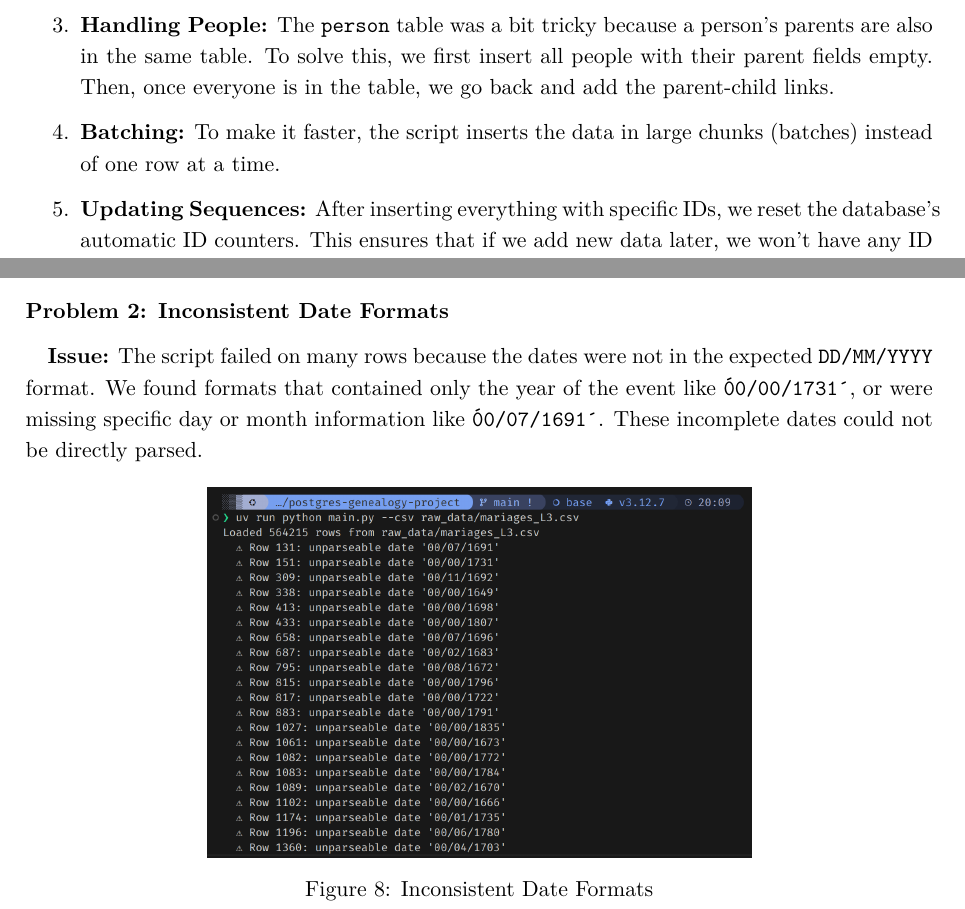
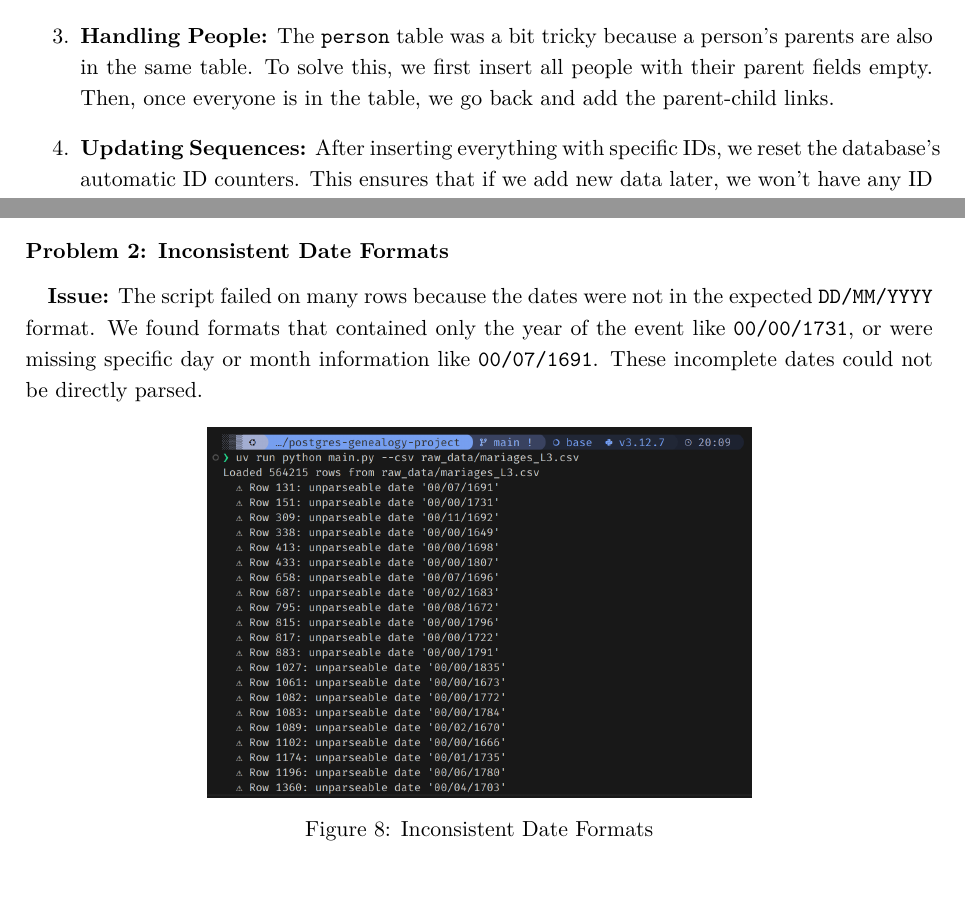
Before and after one commit to tmdeptrai/postgres-genealogy-project, a LaTeX document (report/main.tex): two parts of pages 6 and 9 of 13, joined at a grey line, cut so that both start at the same text. Compiled offline with pdfLaTeX.

Commit message:
finalize

```diff
--- a/report/main.tex
+++ b/report/main.tex
@@ -255,7 +255,6 @@ Dept_Code → (Valid_Codes: 44, 49, 79, 85)
         \item \textbf{Final Check:} Before loading, the script does one last check on our cleaned data tables to make sure all the ID numbers are valid integers and that no essential information is missing.
         \item \textbf{Order of Operations:} It loads the tables in the correct order: first \texttt{department}, then \texttt{town} (which needs departments to exist), then \texttt{person}, and finally \texttt{act} (which needs towns and people).
         \item \textbf{Handling People:} The \texttt{person} table was a bit tricky because a person's parents are also in the same table. To solve this, we first insert all people with their parent fields empty. Then, once everyone is in the table, we go back and add the parent-child links.
-        \item \textbf{Batching:} To make it faster, the script inserts the data in large chunks (batches) instead of one row at a time.
         \item \textbf{Updating Sequences:} After inserting everything with specific IDs, we reset the database's automatic ID counters. This ensures that if we add new data later, we won't have any ID conflicts.
     \end{enumerate}
 
@@ -379,7 +378,7 @@ Dept_Code → (Valid_Codes: 44, 49, 79, 85)
     \textbf{Solution:} We modified our script to read the CSV in smaller chunks. This meant the program processed the file piece by piece instead of all at once, which significantly improved performance and reduced memory usage.
 
     \subsubsection{Problem 2: Inconsistent Date Formats}
-    \textbf{Issue:} The script failed on many rows because the dates were not in the expected \texttt{DD/MM/YYYY} format. We found formats that contained only the year of the event like \texttt{\'00/00/1731\'}, or were missing specific day or month information like \texttt{\'00/07/1691\'}. These incomplete dates could not be directly parsed.
+    \textbf{Issue:} The script failed on many rows because the dates were not in the expected \texttt{DD/MM/YYYY} format. We found formats that contained only the year of the event like \texttt{00/00/1731}, or were missing specific day or month information like \texttt{00/07/1691}. These incomplete dates could not be directly parsed.
 
     \begin{figure}[H]
         \centering
```
Also changed, not shown: report/main.pdf, report/main.tex (4 more changed lines).
